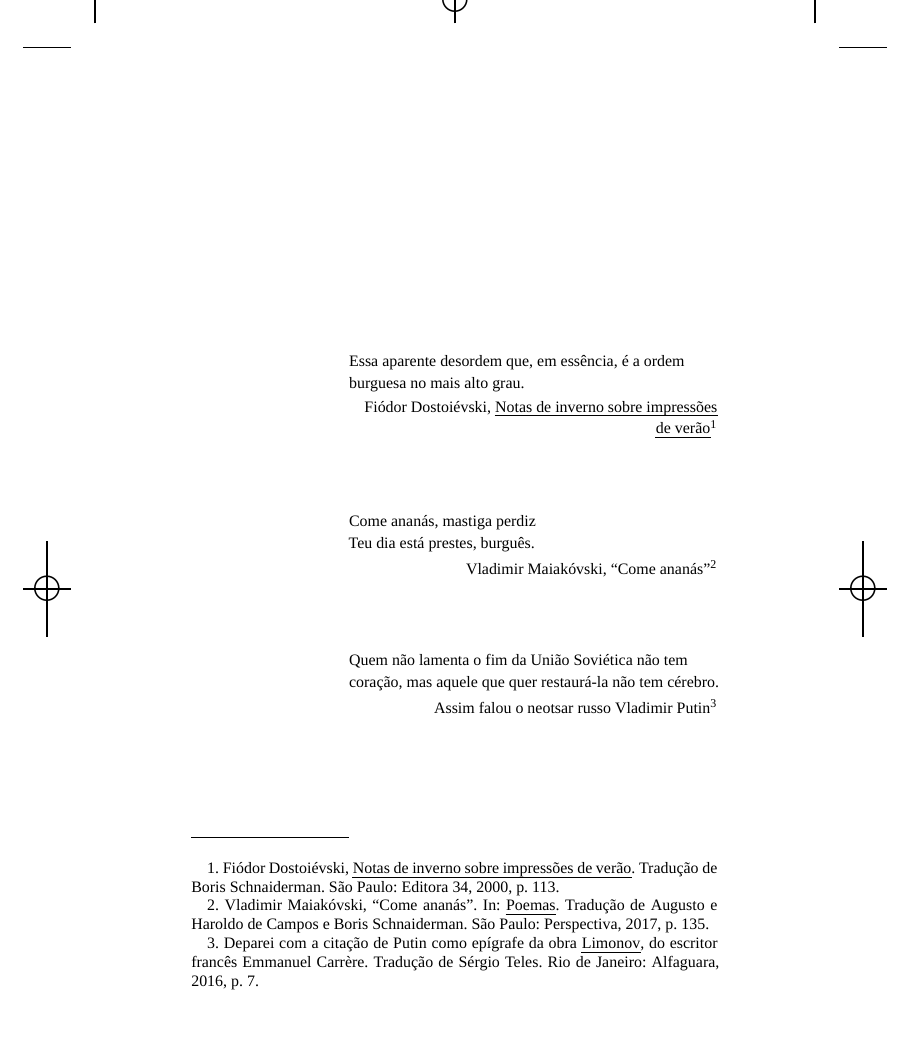
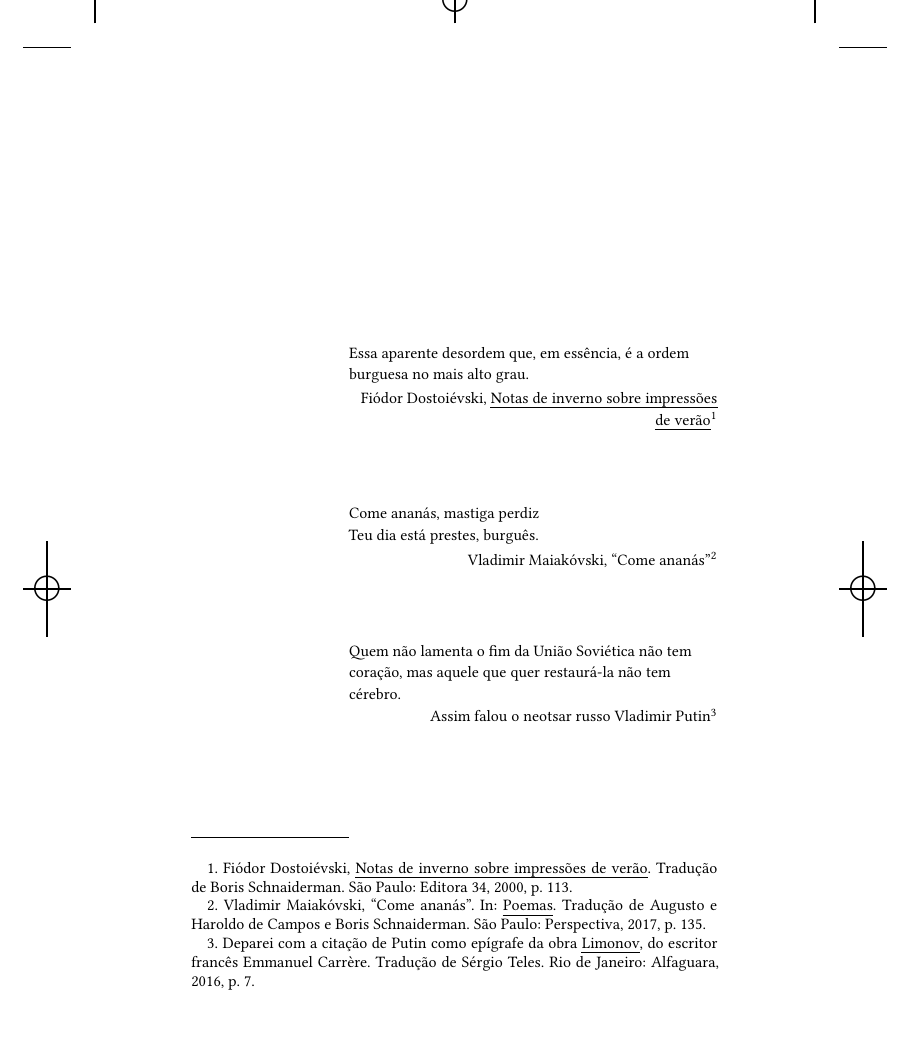
Before and after one commit to hedra-editora/vassoler_diario, a LaTeX thesis (LIVRO.tex, which reads gitrevisioninfo.sty): part of page 1 of 298, cut so that both start at the same text. Compiled offline with XeLaTeX; a missing font is replaced by an installed copy or a similar font; a LaTeX package or settings file that is missing is left out.

Commit message:
trocando fonte para libertine

```diff
--- a/LIVRO.tex
+++ b/LIVRO.tex
@@ -2,7 +2,7 @@
 
 \usepackage[post]{hedraoptions}
 \usepackage[baruch]{hedrastyles}
-\usepackage[xetex,chicagofootnotes,swiftneue]{tipografia}
+\usepackage[xetex,chicagofootnotes,libertine]{tipografia}
 
 \usepackage[standart]{toc}
 
--- a/gitrevisioninfo.sty
+++ b/gitrevisioninfo.sty
@@ -1 +1 @@
-\newcommand{\RevisionInfo}{7fd2a50}
+\newcommand{\RevisionInfo}{6a14f31}
```
Also changed, not shown: 1 other file.
